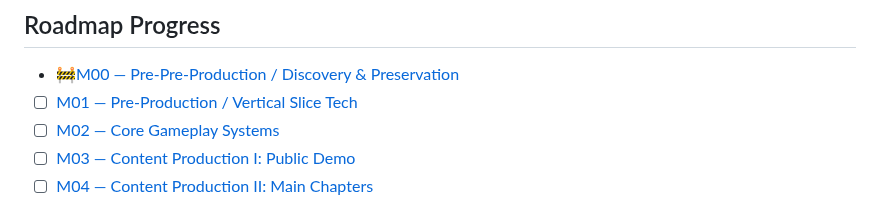
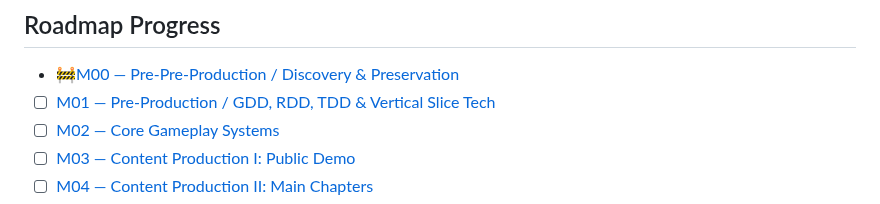
Before and after one commit to BYTE-RANGER-Software/indy-foy, a Markdown page: README.md, the part around the change. Drawn GitHub-style.

Commit message:
update Roadmap in README.md

```diff
--- a/README.md
+++ b/README.md
@@ -141,7 +141,7 @@ Verified releases appear on the **GitHub Releases** page.
 ## Roadmap Progress
 
 - 🚧[M00 — Pre-Pre-Production / Discovery & Preservation](https://github.com/byte-ranger-software/indy-foy/milestone/1)
-- ☐ [M01 — Pre-Production / Vertical Slice Tech](https://github.com/byte-ranger-software/indy-foy/milestone/2)
+- ☐ [M01 — Pre-Production / GDD, RDD, TDD & Vertical Slice Tech](https://github.com/byte-ranger-software/indy-foy/milestone/2)
 - ☐ [M02 — Core Gameplay Systems](https://github.com/byte-ranger-software/indy-foy/milestone/3)
 - ☐ [M03 — Content Production I: Public Demo](https://github.com/byte-ranger-software/indy-foy/milestone/4)
 - ☐ [M04 — Content Production II: Main Chapters](https://github.com/byte-ranger-software/indy-foy/milestone/5)
```
